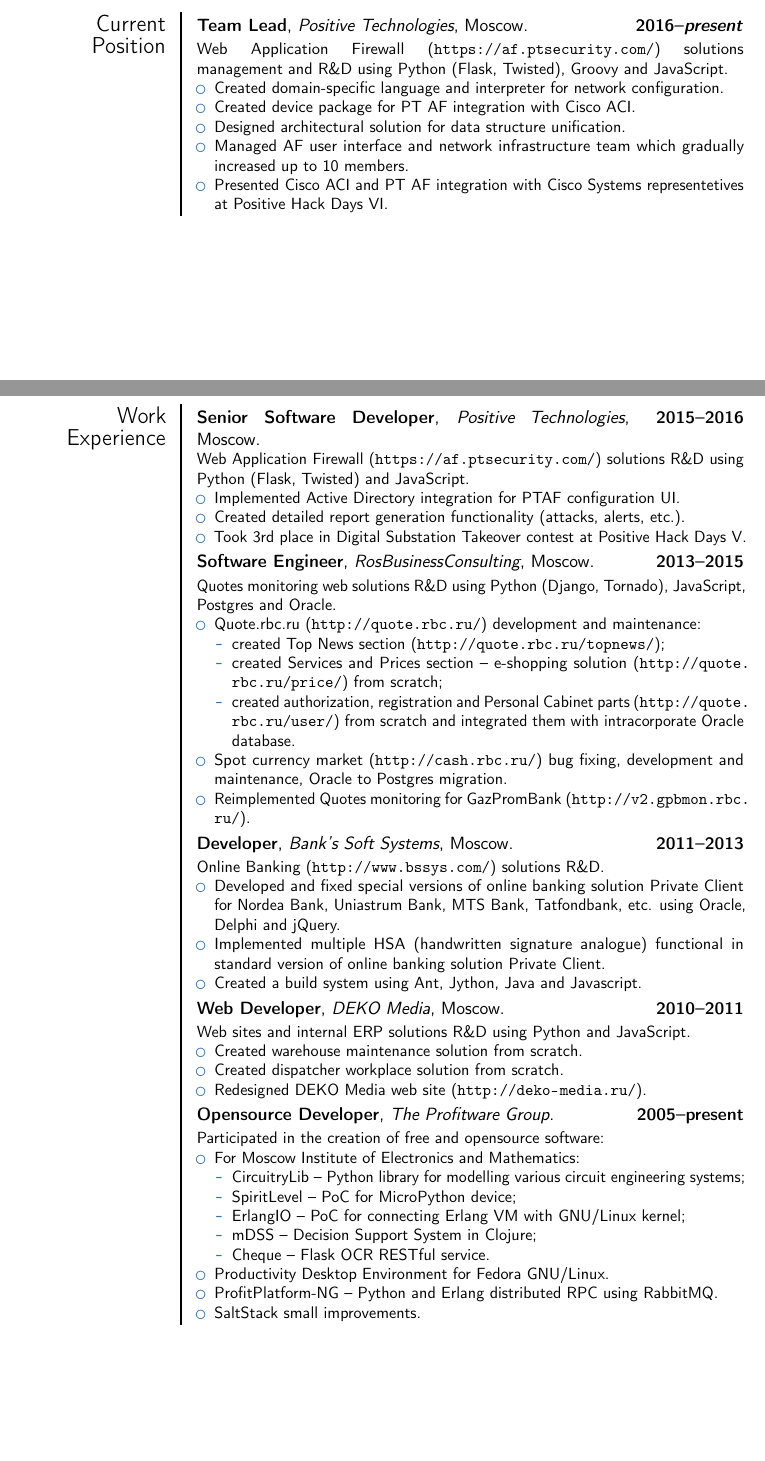
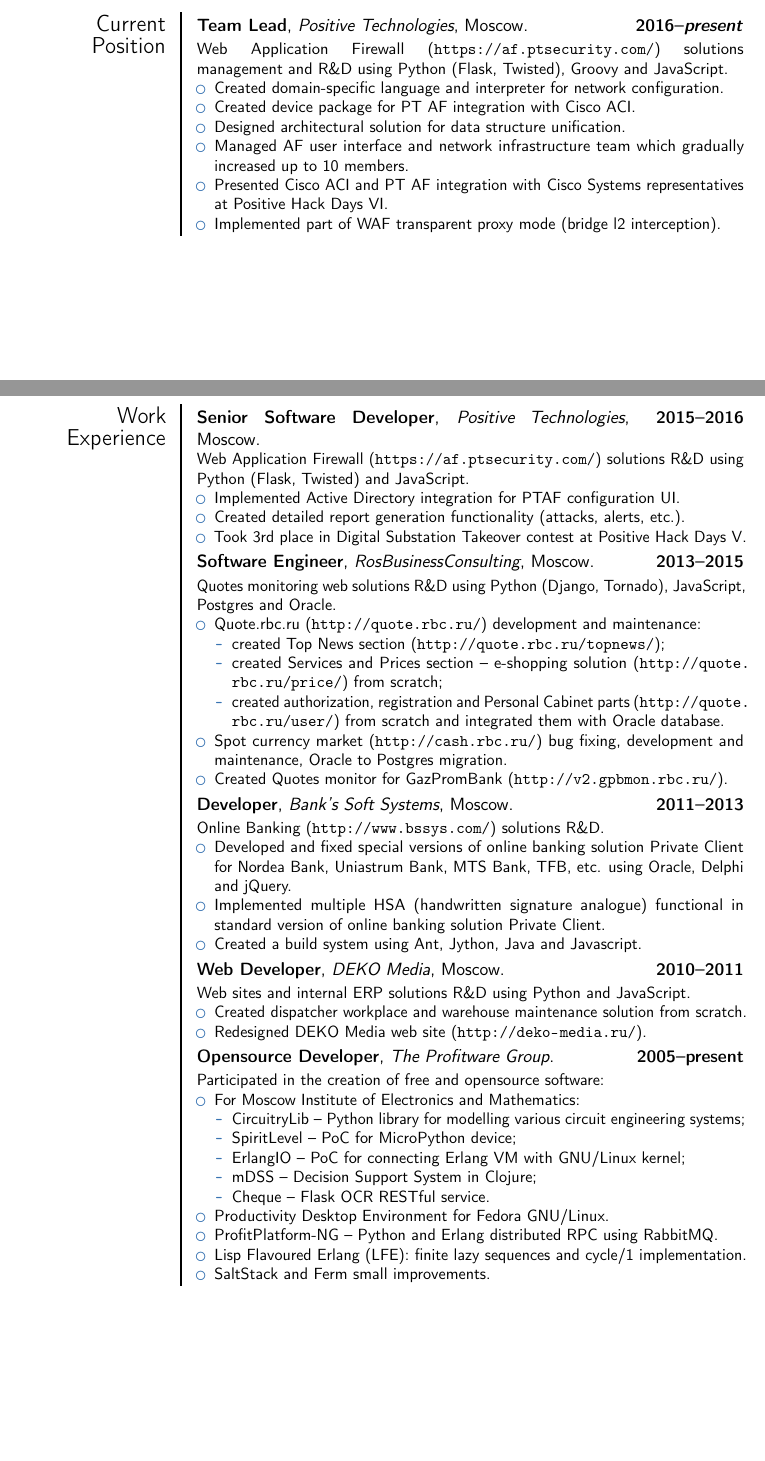
Before and after one commit to profitware/tex-cv, a LaTeX CV (src/tex-cv.tex): two parts of pages 1 and 2 of 3, joined at a grey line, cut so that both start at the same text, the shorter picture padded with empty space. Compiled offline with pdfLaTeX.

Commit message:
small improvements

```diff
--- a/src/tex-cv.tex
+++ b/src/tex-cv.tex
@@ -59,7 +59,8 @@
 \item Created device package for PT AF integration with Cisco ACI.
 \item Designed architectural solution for data structure unification.
 \item Managed AF user interface and network infrastructure team which gradually increased up to 10 members.
-\item Presented Cisco ACI and PT AF integration with Cisco Systems representetives at Positive Hack Days VI.
+\item Presented Cisco ACI and PT AF integration with Cisco Systems representatives at Positive Hack Days VI.
+\item Implemented part of WAF transparent proxy mode (bridge l2 interception).
 \end{itemize}
 }
 
@@ -87,19 +88,18 @@
     (\url{http://quote.rbc.ru/price/}) from scratch;
     \item created authorization, registration and Personal Cabinet parts
     (\url{http://quote.rbc.ru/user/}) from scratch and integrated them with
-    intracorporate Oracle database.
+    Oracle database.
   \end{itemize}
 \item Spot currency market (\url{http://cash.rbc.ru/}) bug fixing, development
 and maintenance, Oracle to Postgres migration.
-\item Reimplemented Quotes monitoring for GazPromBank (\url{http://v2.gpbmon.rbc.ru/}).
+\item Created Quotes monitor for GazPromBank (\url{http://v2.gpbmon.rbc.ru/}).
 \end{itemize}}
 
 \cventry{2011--2013}{Developer}{Bank's Soft Systems}{Moscow}{}{
 Online Banking (\url{http://www.bssys.com/}) solutions R\&D.
 \begin{itemize}
 \item Developed and fixed special versions of online banking solution Private
-Client for Nordea Bank, Uniastrum Bank, MTS Bank, Tatfondbank, etc. using
-Oracle, Delphi and jQuery.
+Client for Nordea Bank, Uniastrum Bank, MTS Bank, TFB, etc. using Oracle, Delphi and jQuery.
 \item Implemented multiple HSA (handwritten signature analogue) functional in
 standard version of online banking solution Private Client.
 \item Created a build system using Ant, Jython, Java and Javascript.
@@ -108,8 +108,7 @@
 \cventry{2010--2011}{Web Developer}{DEKO Media}{Moscow}{}{
 Web sites and internal ERP solutions R\&D using Python and JavaScript.
 \begin{itemize}
-\item Created warehouse maintenance solution from scratch.
-\item Created dispatcher workplace solution from scratch.
+\item Created dispatcher workplace and warehouse maintenance solution from scratch.
 \item Redesigned DEKO Media web site (\url{http://deko-media.ru/}).
 \end{itemize}
 }
@@ -127,7 +126,8 @@
   \end{itemize}
 \item Productivity Desktop Environment for Fedora GNU/Linux.
 \item ProfitPlatform-NG -- Python and Erlang distributed RPC using RabbitMQ.
-\item SaltStack small improvements.
+\item Lisp Flavoured Erlang (LFE): finite lazy sequences and cycle/1 implementation.
+\item SaltStack and Ferm small improvements.
 \end{itemize}
 }
 
```
Also changed, not shown: out/document.pdf, src/tex-cv.tex (2 more changed lines).
